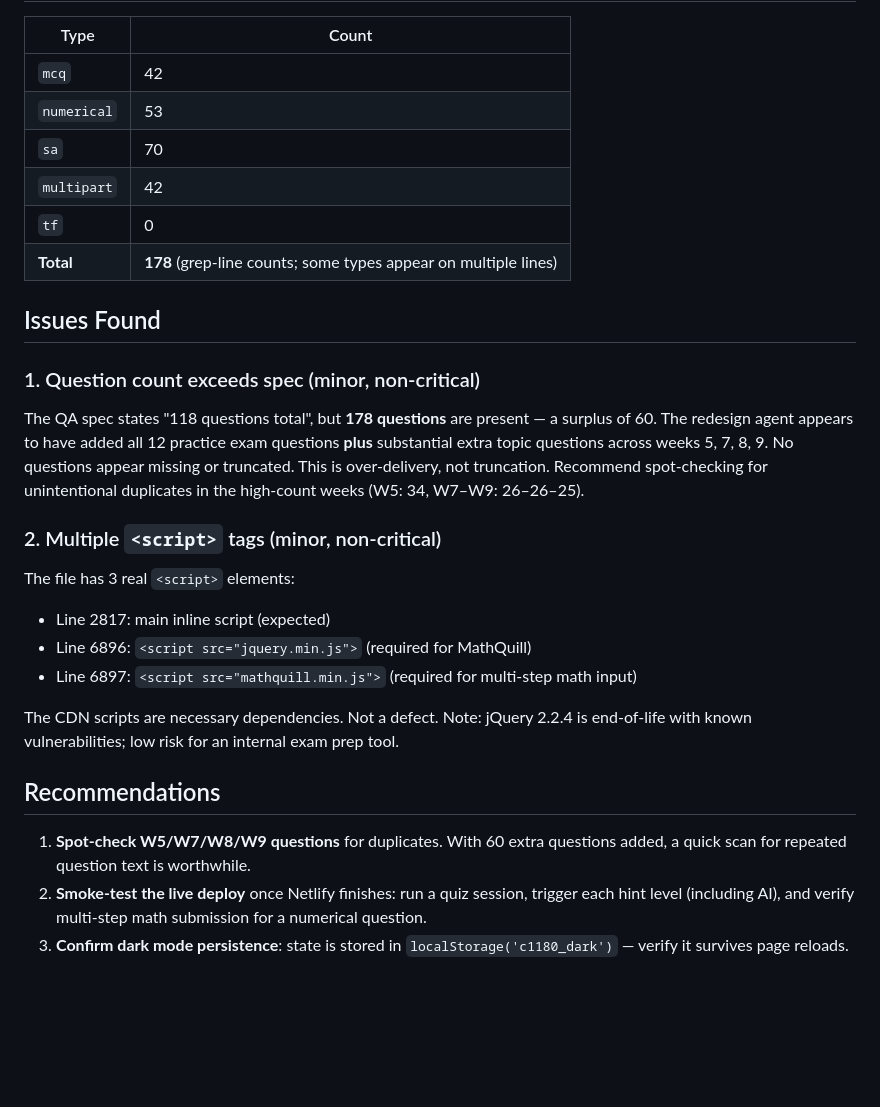
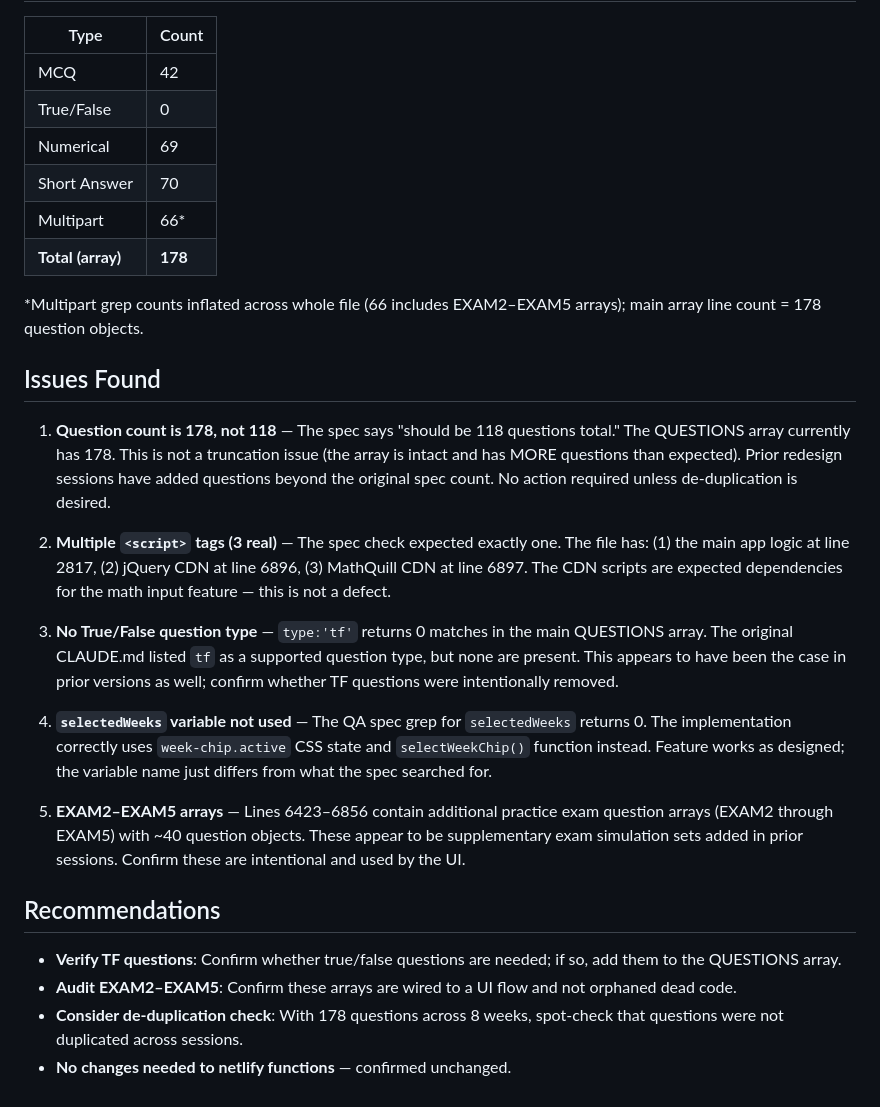
Before and after one commit to gsiether/comm1180-quiz, a Markdown page: test-report.md, the part around one of its changes. GitHub-like rendering; blank space fills up the shorter version.

```diff
--- a/test-report.md
+++ b/test-report.md
@@ -42,26 +29,29 @@ A fresh redesign commit (`a733fa5`) was found and all required features are pres
 | Type | Count |
 |------|-------|
-| `mcq` | 42 |
-| `numerical` | 53 |
-| `sa` | 70 |
-| `multipart` | 42 |
-| `tf` | 0 |
-| **Total** | **178** (grep-line counts; some types appear on multiple lines) |
+| MCQ | 42 |
+| True/False | 0 |
+| Numerical | 69 |
+| Short Answer | 70 |
+| Multipart | 66* |
+| **Total (array)** | **178** |
+
+*Multipart grep counts inflated across whole file (66 includes EXAM2–EXAM5 arrays); main array line count = 178 question objects.
 
 ## Issues Found
 
-### 1. Question count exceeds spec (minor, non-critical)
-The QA spec states "118 questions total", but **178 questions** are present — a surplus of 60. The redesign agent appears to have added all 12 practice exam questions **plus** substantial extra topic questions across weeks 5, 7, 8, 9. No questions appear missing or truncated. This is over-delivery, not truncation. Recommend spot-checking for unintentional duplicates in the high-count weeks (W5: 34, W7–W9: 26–26–25).
+1. **Question count is 178, not 118** — The spec says "should be 118 questions total." The QUESTIONS array currently has 178. This is not a truncation issue (the array is intact and has MORE questions than expected). Prior redesign sessions have added questions beyond the original spec count. No action required unless de-duplication is desired.
 
-### 2. Multiple `<script>` tags (minor, non-critical)
-The file has 3 real `<script>` elements:
-- Line 2817: main inline script (expected)
-- Line 6896: `<script src="jquery.min.js">` (required for MathQuill)
-- Line 6897: `<script src="mathquill.min.js">` (required for multi-step math input)
+2. **Multiple `<script>` tags (3 real)** — The spec check expected exactly one. The file has: (1) the main app logic at line 2817, (2) jQuery CDN at line 6896, (3) MathQuill CDN at line 6897. The CDN scripts are expected dependencies for the math input feature — this is not a defect.
 
-The CDN scripts are necessary dependencies. Not a defect. Note: jQuery 2.2.4 is end-of-life with known vulnerabilities; low risk for an internal exam prep tool.
+3. **No True/False question type** — `type:'tf'` returns 0 matches in the main QUESTIONS array. The original CLAUDE.md listed `tf` as a supported question type, but none are present. This appears to have been the case in prior versions as well; confirm whether TF questions were intentionally removed.
+
+4. **`selectedWeeks` variable not used** — The QA spec grep for `selectedWeeks` returns 0. The implementation correctly uses `week-chip.active` CSS state and `selectWeekChip()` function instead. Feature works as designed; the variable name just differs from what the spec searched for.
+
+5. **EXAM2–EXAM5 arrays** — Lines 6423–6856 contain additional practice exam question arrays (EXAM2 through EXAM5) with ~40 question objects. These appear to be supplementary exam simulation sets added in prior sessions. Confirm these are intentional and used by the UI.
 
 ## Recommendations
-1. **Spot-check W5/W7/W8/W9 questions** for duplicates. With 60 extra questions added, a quick scan for repeated question text is worthwhile.
-2. **Smoke-test the live deploy** once Netlify finishes: run a quiz session, trigger each hint level (including AI), and verify multi-step math submission for a numerical question.
-3. **Confirm dark mode persistence**: state is stored in `localStorage('c1180_dark')` — verify it survives page reloads.
+
+- **Verify TF questions**: Confirm whether true/false questions are needed; if so, add them to the QUESTIONS array.
+- **Audit EXAM2–EXAM5**: Confirm these arrays are wired to a UI flow and not orphaned dead code.
+- **Consider de-duplication check**: With 178 questions across 8 weeks, spot-check that questions were not duplicated across sessions.
+- **No changes needed to netlify functions** — confirmed unchanged.
```
Also changed, not shown: other parts of test-report.md (+20 -33 lines).
